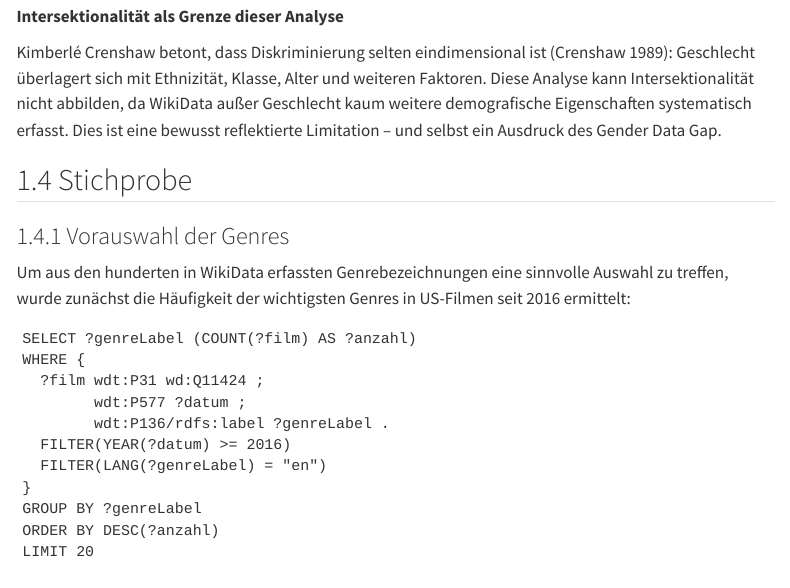
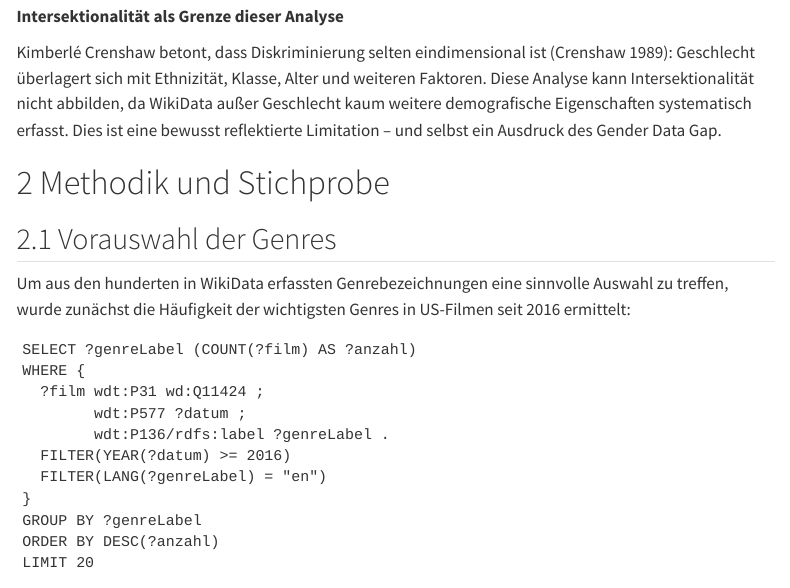
Before and after one commit to lea1nett/genderbias-datascience, a Quarto document (gender_im_film_1.qmd): the page in a window 1100 px wide, from 2680 px down. Rendered offline with R 4.5, knitr and Pandoc in place of Quarto, with nearby package versions; menus at the side of the page are left out.

```diff
--- a/gender_im_film_1.qmd
+++ b/gender_im_film_1.qmd
@@ -94,10 +93,9 @@
 
 Kimberlé Crenshaw betont, dass Diskriminierung selten eindimensional ist [@crenshaw1989]: Geschlecht überlagert sich mit Ethnizität, Klasse, Alter und weiteren Faktoren. Diese Analyse kann Intersektionalität nicht abbilden, da WikiData außer Geschlecht kaum weitere demografische Eigenschaften systematisch erfasst. Dies ist eine bewusst reflektierte Limitation – und selbst ein Ausdruck des Gender Data Gap.
 
+# Methodik und Stichprobe
 
-## Stichprobe
-
-### Vorauswahl der Genres
+## Vorauswahl der Genres
 
 Um aus den hunderten in WikiData erfassten Genrebezeichnungen eine sinnvolle Auswahl zu treffen, wurde zunächst die Häufigkeit der wichtigsten Genres in US-Filmen seit 2016 ermittelt:
 
```
Also changed, not shown: gender_im_film_1.pdf (added), output/charts/absolute_gender_trend.png, output/charts/gender_by_genre.png, output/charts/gender_trend_action.png, output/charts/gender_trend_comedy.png, output/charts/gender_trend_documentary.png, output/charts/gender_trend_drama.png, output/charts/gender_trend_horror.png, output/charts/gender_trend_romance.png, output/charts/gender_trend_thrillercrime.png, gender_im_film_1.qmd (6 more changed lines).
